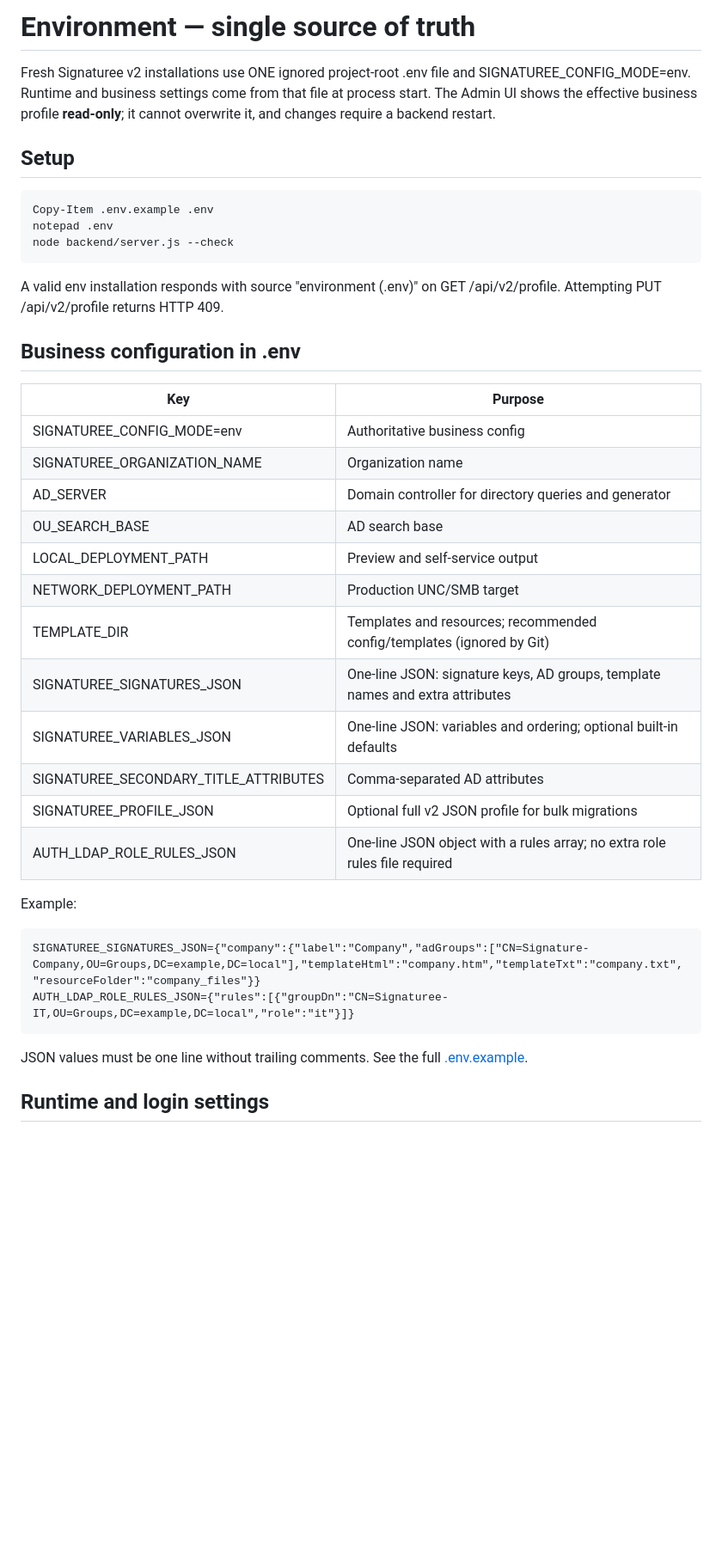
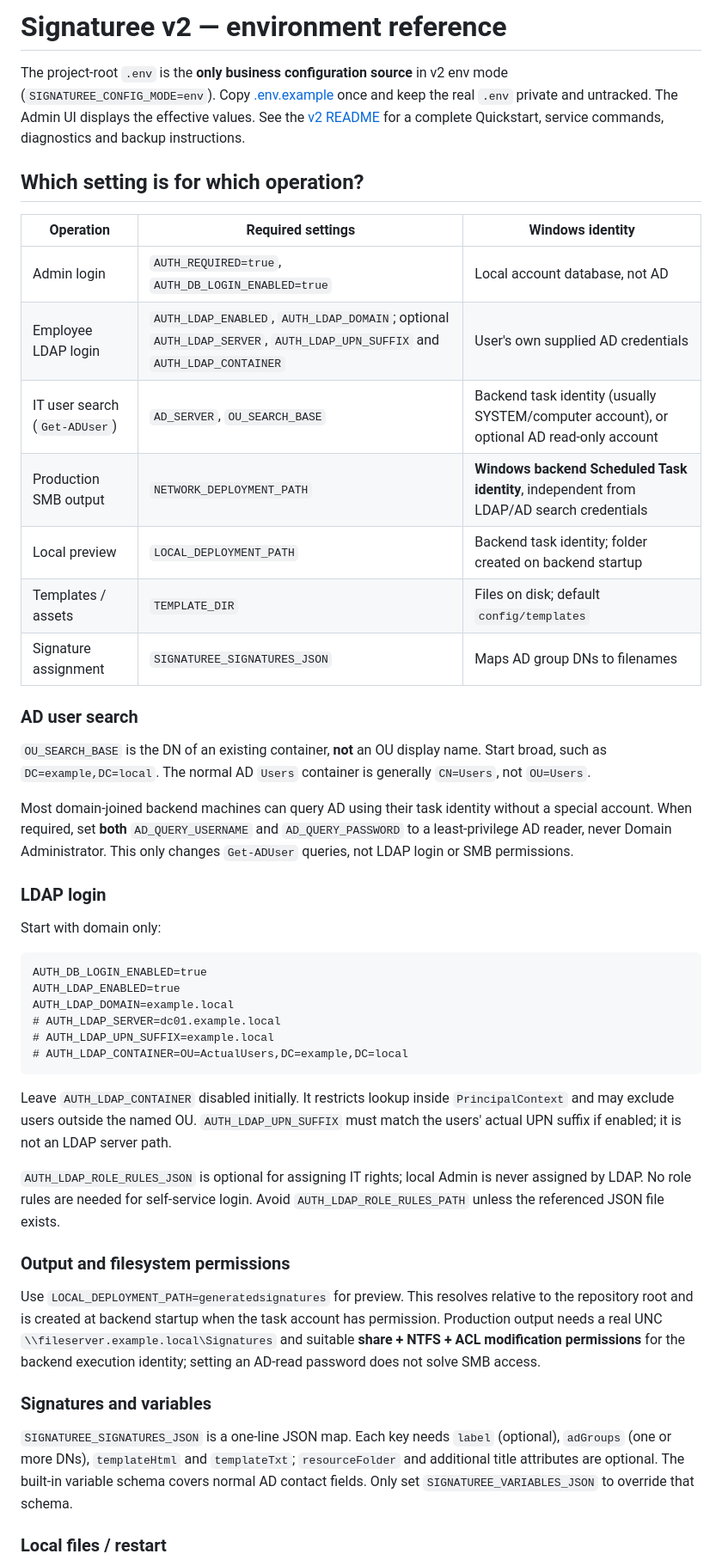
Before and after one commit to ffworker/Signaturee-public, a Markdown page: docs/environment.md, the part around one of its changes. Shown at 86% size. Drawn GitHub-style; blank space fills up the shorter version.

Commit message:
docs(v2): separate LDAP login, AD search identity and SMB rights without migration guidance

```diff
--- a/docs/environment.md
+++ b/docs/environment.md
@@ -1,42 +1,49 @@
-# Environment — single source of truth
+# Signaturee v2 — environment reference
 
-Fresh Signaturee v2 installations use ONE ignored project-root .env file and SIGNATUREE_CONFIG_MODE=env. Runtime and business settings come from that file at process start. The Admin UI shows the effective business profile **read-only**; it cannot overwrite it, and changes require a backend restart.
+The project-root `.env` is the **only business configuration source** in v2 env mode (`SIGNATUREE_CONFIG_MODE=env`). Copy [.env.example](../.env.example) once and keep the real `.env` private and untracked. The Admin UI displays the effective values. See the [v2 README](../README.md) for a complete Quickstart, service commands, diagnostics and backup instructions.
 
-## Setup
+## Which setting is for which operation?
 
-~~~powershell
-Copy-Item .env.example .env
-notepad .env
-node backend/server.js --check
+| Operation | Required settings | Windows identity |
+| --- | --- | --- |
+| Admin login | `AUTH_REQUIRED=true`, `AUTH_DB_LOGIN_ENABLED=true` | Local account database, not AD |
+| Employee LDAP login | `AUTH_LDAP_ENABLED`, `AUTH_LDAP_DOMAIN`; optional `AUTH_LDAP_SERVER`, `AUTH_LDAP_UPN_SUFFIX` and `AUTH_LDAP_CONTAINER` | User's own supplied AD credentials |
+| IT user search (`Get-ADUser`) | `AD_SERVER`, `OU_SEARCH_BASE` | Backend task identity (usually SYSTEM/computer account), or optional AD read-only account |
+| Production SMB output | `NETWORK_DEPLOYMENT_PATH` | **Windows backend Scheduled Task identity**, independent from LDAP/AD search credentials |
+| Local preview | `LOCAL_DEPLOYMENT_PATH` | Backend task identity; folder created on backend startup |
+| Templates / assets | `TEMPLATE_DIR` | Files on disk; default `config/templates` |
+| Signature assignment | `SIGNATUREE_SIGNATURES_JSON` | Maps AD group DNs to filenames |
+
+### AD user search
+
+`OU_SEARCH_BASE` is the DN of an existing container, **not** an OU display name. Start broad, such as `DC=example,DC=local`. The normal AD `Users` container is generally `CN=Users`, not `OU=Users`.
+
+Most domain-joined backend machines can query AD using their task identity without a special account. When required, set **both** `AD_QUERY_USERNAME` and `AD_QUERY_PASSWORD` to a least-privilege AD reader, never Domain Administrator. This only changes `Get-ADUser` queries, not LDAP login or SMB permissions.
+
+### LDAP login
+
+Start with domain only:
+
+~~~dotenv
+AUTH_DB_LOGIN_ENABLED=true
+AUTH_LDAP_ENABLED=true
+AUTH_LDAP_DOMAIN=example.local
+# AUTH_LDAP_SERVER=dc01.example.local
+# AUTH_LDAP_UPN_SUFFIX=example.local
+# AUTH_LDAP_CONTAINER=OU=ActualUsers,DC=example,DC=local
 ~~~
 
-A valid env installation responds with source "environment (.env)" on GET /api/v2/profile. Attempting PUT /api/v2/profile returns HTTP 409.
+Leave `AUTH_LDAP_CONTAINER` disabled initially. It restricts lookup inside `PrincipalContext` and may exclude users outside the named OU. `AUTH_LDAP_UPN_SUFFIX` must match the users' actual UPN suffix if enabled; it is not an LDAP server path.
 
-## Business configuration in .env
+`AUTH_LDAP_ROLE_RULES_JSON` is optional for assigning IT rights; local Admin is never assigned by LDAP. No role rules are needed for self-service login. Avoid `AUTH_LDAP_ROLE_RULES_PATH` unless the referenced JSON file exists.
 
-| Key | Purpose |
-| --- | --- |
-| SIGNATUREE_CONFIG_MODE=env | Authoritative business config |
-| SIGNATUREE_ORGANIZATION_NAME | Organization name |
-| AD_SERVER | Domain controller for directory queries and generator |
-| OU_SEARCH_BASE | AD search base |
-| LOCAL_DEPLOYMENT_PATH | Preview and self-service output |
-| NETWORK_DEPLOYMENT_PATH | Production UNC/SMB target |
-| TEMPLATE_DIR | Templates and resources; recommended config/templates (ignored by Git) |
-| SIGNATUREE_SIGNATURES_JSON | One-line JSON: signature keys, AD groups, template names and extra attributes |
-| SIGNATUREE_VARIABLES_JSON | One-line JSON: variables and ordering; optional built-in defaults |
-| SIGNATUREE_SECONDARY_TITLE_ATTRIBUTES | Comma-separated AD attributes |
-| SIGNATUREE_PROFILE_JSON | Optional full v2 JSON profile for bulk migrations |
-| AUTH_LDAP_ROLE_RULES_JSON | One-line JSON object with a rules array; no extra role rules file required |
+### Output and filesystem permissions
 
-Example:
+Use `LOCAL_DEPLOYMENT_PATH=generatedsignatures` for preview. This resolves relative to the repository root and is created at backend startup when the task account has permission. Production output needs a real UNC `\\fileserver.example.local\Signatures` and suitable **share + NTFS + ACL modification permissions** for the backend execution identity; setting an AD-read password does not solve SMB access.
 
-~~~dotenv
-SIGNATUREE_SIGNATURES_JSON={"company":{"label":"Company","adGroups":["CN=Signature-Company,OU=Groups,DC=example,DC=local"],"templateHtml":"company.htm","templateTxt":"company.txt","resourceFolder":"company_files"}}
-AUTH_LDAP_ROLE_RULES_JSON={"rules":[{"groupDn":"CN=Signaturee-IT,OU=Groups,DC=example,DC=local","role":"it"}]}
-~~~
+### Signatures and variables
 
-JSON values must be one line without trailing comments. See the full [.env.example](../.env.example).
+`SIGNATUREE_SIGNATURES_JSON` is a one-line JSON map. Each key needs `label` (optional), `adGroups` (one or more DNs), `templateHtml` and `templateTxt`; `resourceFolder` and additional title attributes are optional. The built-in variable schema covers normal AD contact fields. Only set `SIGNATUREE_VARIABLES_JSON` to override that schema.
 
-## Runtime and login settings
+### Local files / restart
 
```
Also changed, not shown: other parts of docs/environment.md (+13 -17 lines).
